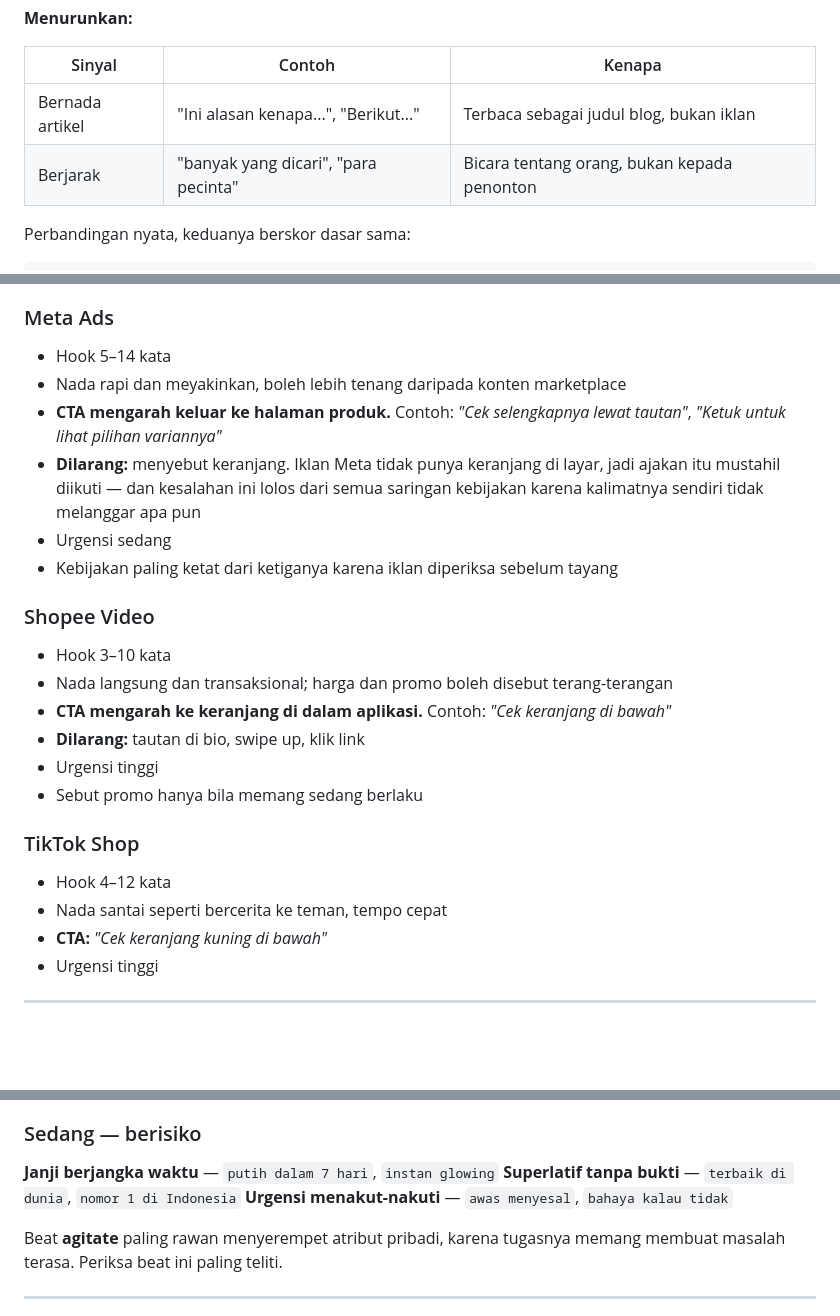
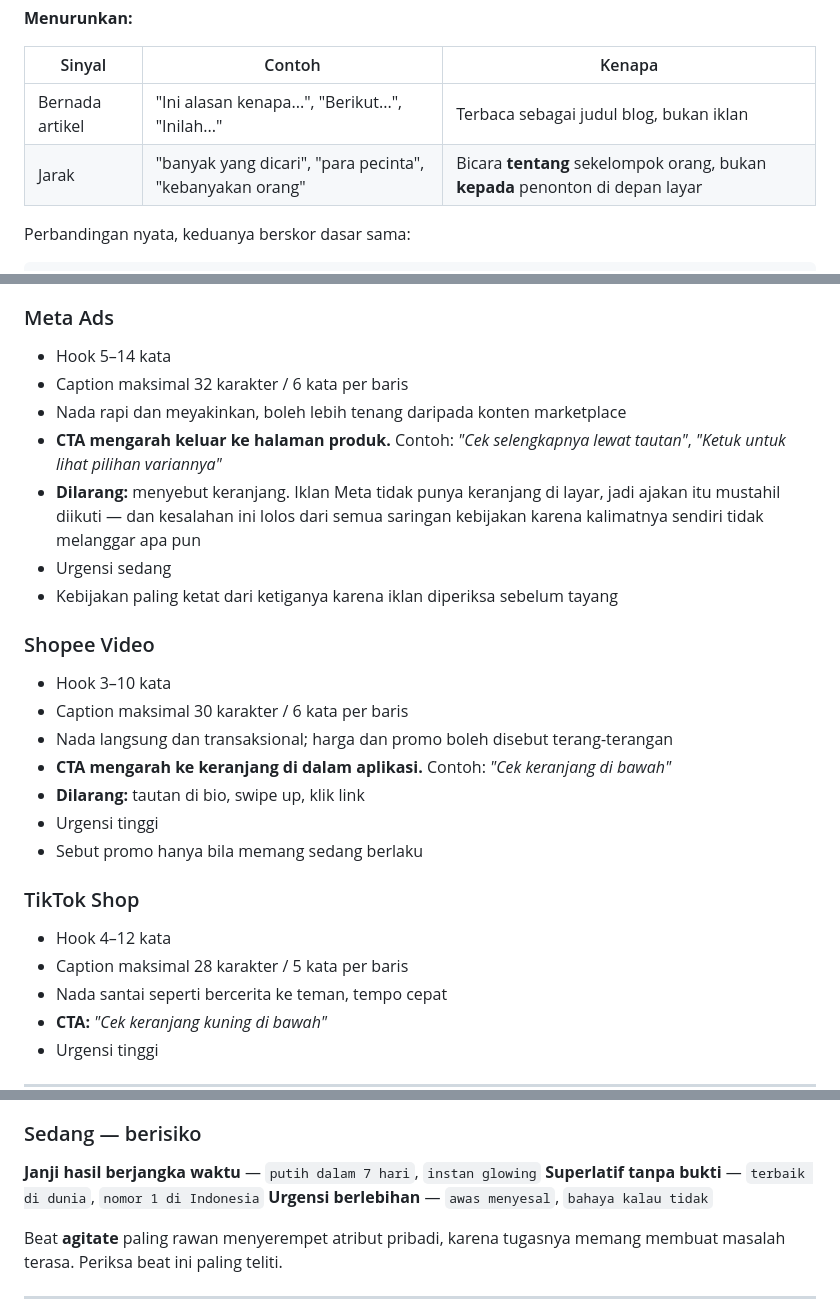
Before and after one commit to itsneiq/AIOS, a Markdown page: docs/CREATIVE_STUDIO_PLAYBOOK.md, 3 parts joined by grey strips. GitHub-like rendering; blank space fills up the shorter version.

```diff
--- a/docs/CREATIVE_STUDIO_PLAYBOOK.md
+++ b/docs/CREATIVE_STUDIO_PLAYBOOK.md
@@ -78,8 +78,8 @@ sama kuat secara tata bahasa namun berbeda jauh sebagai iklan.
 
 | Sinyal | Contoh | Kenapa |
 |---|---|---|
-| Bernada artikel | "Ini alasan kenapa...", "Berikut..." | Terbaca sebagai judul blog, bukan iklan |
-| Berjarak | "banyak yang dicari", "para pecinta" | Bicara tentang orang, bukan kepada penonton |
+| Bernada artikel | "Ini alasan kenapa...", "Berikut...", "Inilah..." | Terbaca sebagai judul blog, bukan iklan |
+| Jarak | "banyak yang dicari", "para pecinta", "kebanyakan orang" | Bicara **tentang** sekelompok orang, bukan **kepada** penonton di depan layar |
 
 Perbandingan nyata, keduanya berskor dasar sama:
 
@@ -100,6 +100,7 @@ sini — itu tahap perakitan.
 ### Meta Ads
 
 - Hook 5–14 kata
+- Caption maksimal 32 karakter / 6 kata per baris
 - Nada rapi dan meyakinkan, boleh lebih tenang daripada konten marketplace
 - **CTA mengarah keluar ke halaman produk.** Contoh: *"Cek selengkapnya lewat
   tautan"*, *"Ketuk untuk lihat pilihan variannya"*
@@ -112,6 +113,7 @@ sini — itu tahap perakitan.
 ### Shopee Video
 
 - Hook 3–10 kata
+- Caption maksimal 30 karakter / 6 kata per baris
 - Nada langsung dan transaksional; harga dan promo boleh disebut terang-terangan
 - **CTA mengarah ke keranjang di dalam aplikasi.** Contoh: *"Cek keranjang di
   bawah"*
@@ -122,6 +124,7 @@ sini — itu tahap perakitan.
 ### TikTok Shop
 
 - Hook 4–12 kata
+- Caption maksimal 28 karakter / 5 kata per baris
 - Nada santai seperti bercerita ke teman, tempo cepat
 - **CTA:** *"Cek keranjang kuning di bawah"*
 - Urgensi tinggi
@@ -150,9 +153,9 @@ menghasilkan data apa pun.
 
 ### Sedang — berisiko
 
-**Janji berjangka waktu** — `putih dalam 7 hari`, `instan glowing`
+**Janji hasil berjangka waktu** — `putih dalam 7 hari`, `instan glowing`
 **Superlatif tanpa bukti** — `terbaik di dunia`, `nomor 1 di Indonesia`
-**Urgensi menakut-nakuti** — `awas menyesal`, `bahaya kalau tidak`
+**Urgensi berlebihan** — `awas menyesal`, `bahaya kalau tidak`
 
 Beat **agitate** paling rawan menyerempet atribut pribadi, karena tugasnya
 memang membuat masalah terasa. Periksa beat ini paling teliti.
```
Also changed, not shown: other parts of docs/CREATIVE_STUDIO_PLAYBOOK.md (+95 -10 lines).
